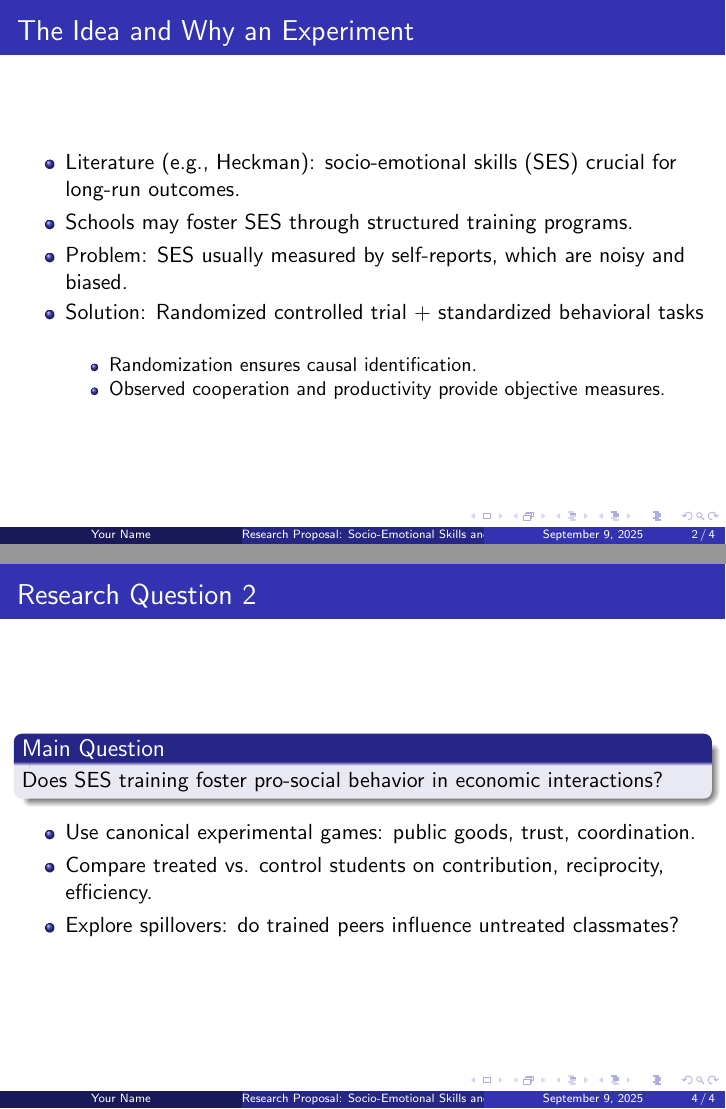
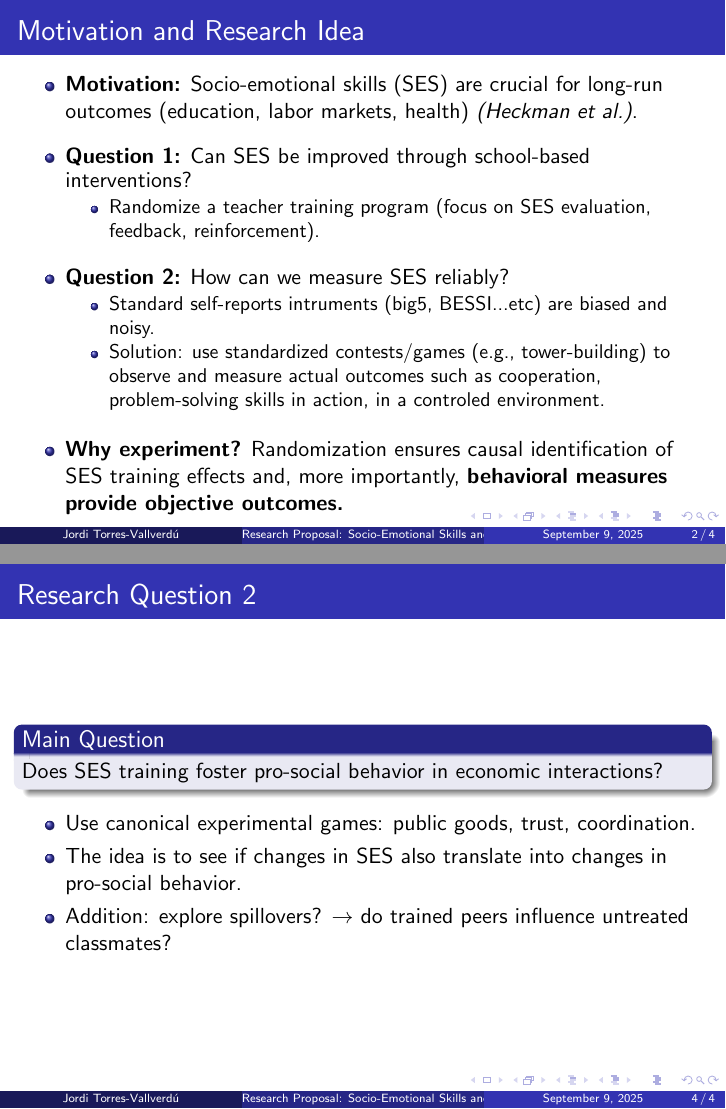
Before and after one commit to jorditorres1098/TSE-2025-2026, LaTeX slides (experimental_econ/draft_proposal.tex): pages 2 and 4 of 4, joined at a grey line. Compiled offline with pdfLaTeX.

Commit message:
some addtions

```diff
--- a/experimental_econ/draft_proposal.tex
+++ b/experimental_econ/draft_proposal.tex
@@ -2,7 +2,7 @@
 \usetheme{Madrid}
 
 \title{Research Proposal: Socio-Emotional Skills and Experimental Evaluation}
-\author{Your Name}
+\author{Jordi Torres-Vallverdú}
 \date{\today}
 
 \begin{document}
@@ -10,18 +10,28 @@
 \frame{\titlepage}
 
 % --- Slide 1: The Idea
-\begin{frame}{The Idea and Why an Experiment}
+\begin{frame}{Motivation and Research Idea}
     \begin{itemize}
-        \item Literature (e.g., Heckman): socio-emotional skills (SES) crucial for long-run outcomes.
-        \item Schools may foster SES through structured training programs.
-        \item Problem: SES usually measured by self-reports, which are noisy and biased.
-        \item Solution: Randomized controlled trial + standardized behavioral tasks
-            \begin{itemize}
-                \item Randomization ensures causal identification.
-                \item Observed cooperation and productivity provide objective measures.
-            \end{itemize}
+        \item \textbf{Motivation:} Socio-emotional skills (SES) are crucial for long-run outcomes
+              (education, labor markets, health) \textit{(Heckman et al.)}.
+        \vspace{0.3cm}
+        \item \textbf{Question 1:} Can SES be improved through school-based interventions?
+        \begin{itemize}
+            \item Randomize a teacher training program (focus on SES evaluation, feedback, reinforcement).
+        \end{itemize}
+        \vspace{0.3cm}
+        \item \textbf{Question 2:} How can we measure SES reliably?
+        \begin{itemize}
+            \item Standard self-reports intruments (big5, BESSI...etc) are biased and noisy.
+            \item Solution: use standardized contests/games (e.g., tower-building) to observe and measure actual outcomes such as
+                  cooperation, problem-solving skills in action, in a controled environment.
+        \end{itemize}
+        \vspace{0.3cm}
+        \item \textbf{Why experiment?} Randomization ensures causal identification of SES training
+              effects and, more importantly, \textbf{behavioral measures provide objective outcomes.}
     \end{itemize}
 \end{frame}
+
 
 % --- Slide 2: Research Question 1
 \begin{frame}{Research Question 1}
@@ -30,8 +40,7 @@
     \end{block}
     \begin{itemize}
         \item Randomize training across classrooms.
-        \item Measure group performance and cooperative behaviors in a controlled setting with given incentives.
-        \item Outcomes: task output, conflict resolution, coordination quality.
+        \item Measure periodically group performance and cooperative behaviors in a controlled setting.
     \end{itemize}
 \end{frame}
 
@@ -42,8 +51,8 @@
     \end{block}
     \begin{itemize}
         \item Use canonical experimental games: public goods, trust, coordination.
-        \item Compare treated vs. control students on contribution, reciprocity, efficiency.
-        \item Explore spillovers: do trained peers influence untreated classmates?
+        \item The idea is to see if changes in SES also translate into changes in pro-social behavior.
+        \item Addition: explore spillovers? $\rightarrow$ do trained peers influence untreated classmates?
     \end{itemize}
 \end{frame}
 
```
Also changed, not shown: experimental_econ/draft_proposal.pdf, 7 other files.
